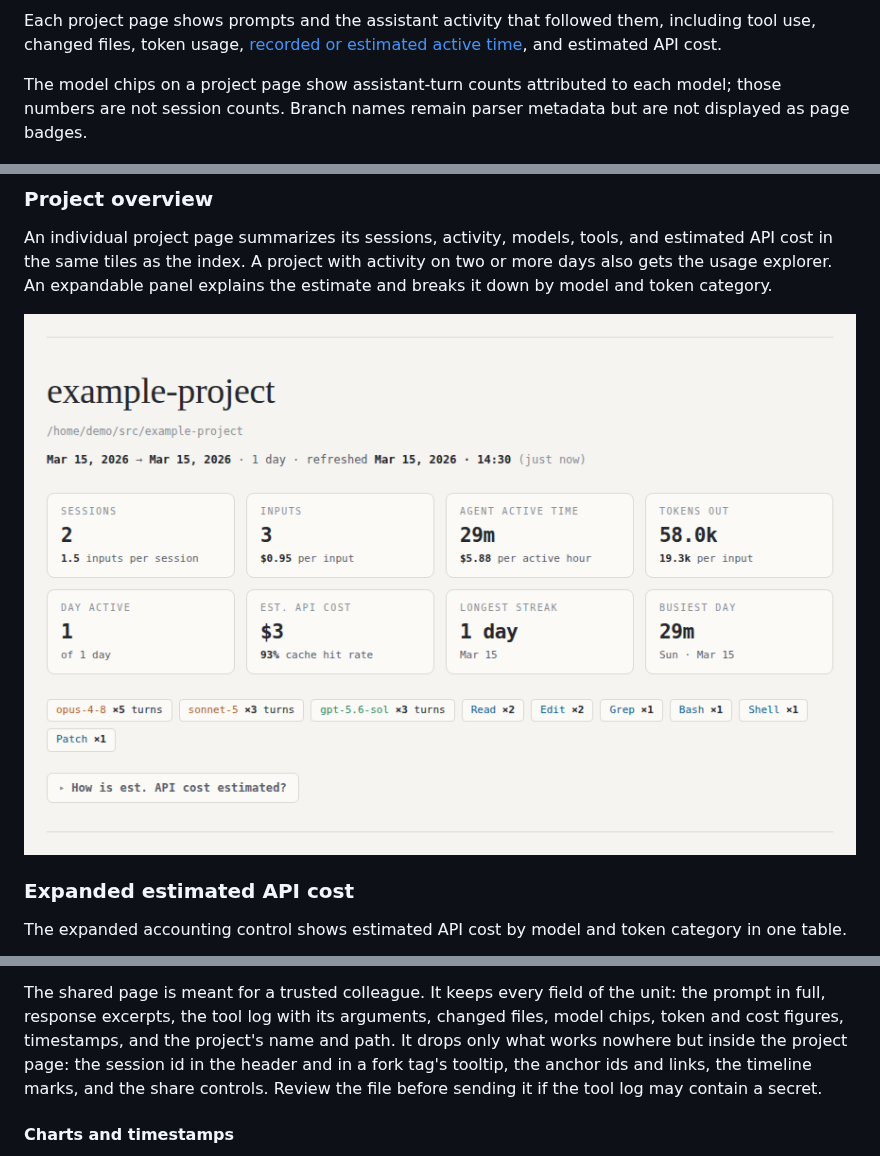
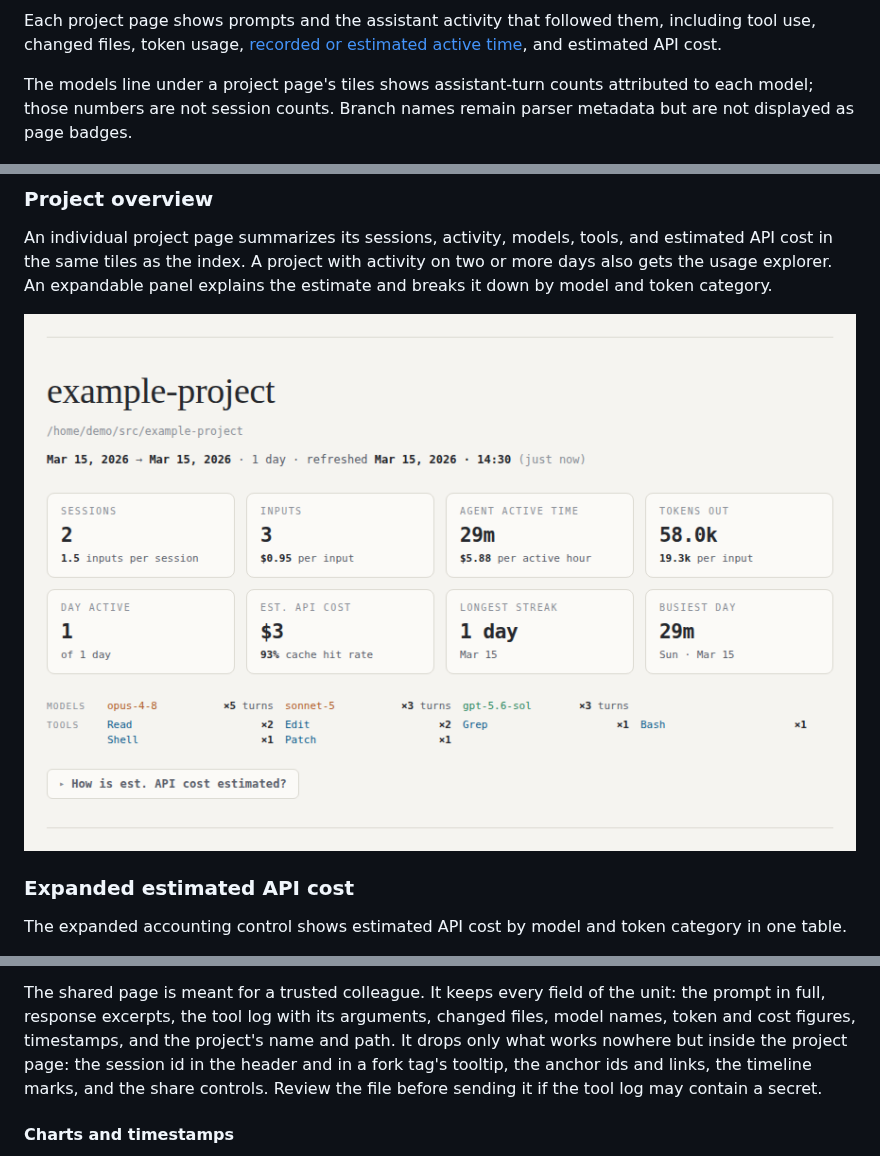
Before and after one commit to vtjeng/session-atlas, a Markdown page: README.md, 3 parts joined by grey strips. Drawn GitHub-style; pictures changed too: docs/images/project-overview.png.

```diff
--- a/README.md
+++ b/README.md
@@ -14,9 +14,9 @@ Each project page shows prompts and the assistant activity that followed them,
 including tool use, changed files, token usage, [recorded or estimated active
 time](#usage-and-api-cost-accounting), and estimated API cost.
 
-The model chips on a project page show assistant-turn counts attributed to each
-model; those numbers are not session counts. Branch names remain parser metadata
-but are not displayed as page badges.
+The models line under a project page's tiles shows assistant-turn counts
+attributed to each model; those numbers are not session counts. Branch names
+remain parser metadata but are not displayed as page badges.
 
 <p align="center"><img src="docs/images/timeline-entry.png" alt="Session content with a prompt, token usage, files, and tool calls" width="720"></p>
 
@@ -368,7 +368,7 @@ session's.
 
 The shared page is meant for a trusted colleague. It keeps every field of the
 unit: the prompt in full, response excerpts, the tool log with its arguments,
-changed files, model chips, token and cost figures, timestamps, and the
+changed files, model names, token and cost figures, timestamps, and the
 project's name and path. It drops only what works nowhere but inside the
 project page: the session id in the header and in a fork tag's tooltip, the
 anchor ids and links, the timeline marks, and the share controls. Review the
```
Also changed, not shown: 2 other files.
